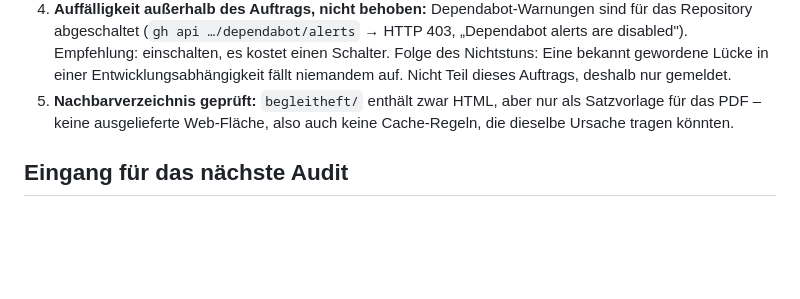
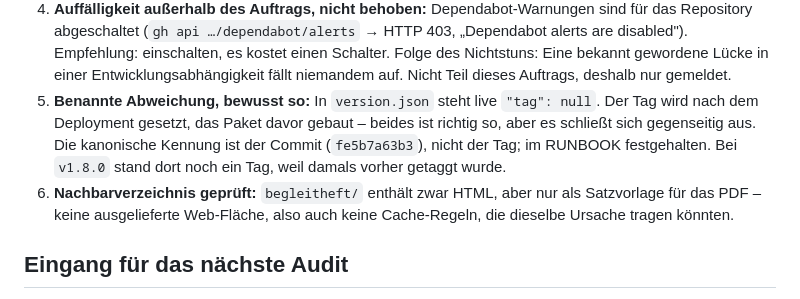
Before and after one commit to malziland/malzicare, a Markdown page: docs/handover/2026-08-28-veraltete-staende-im-browser.md, the part around the change. Rendered like a GitHub page; blank space fills up the shorter version.

```diff
--- a/docs/handover/2026-08-28-veraltete-staende-im-browser.md
+++ b/docs/handover/2026-08-28-veraltete-staende-im-browser.md
@@ -97,7 +97,13 @@ hintereinander grün, jede Datei einzeln grün, umgekehrte Reihenfolge grün.
    einen Schalter. Folge des Nichtstuns: Eine bekannt gewordene Lücke in einer
    Entwicklungsabhängigkeit fällt niemandem auf. Nicht Teil dieses Auftrags,
    deshalb nur gemeldet.
-5. **Nachbarverzeichnis geprüft:** `begleitheft/` enthält zwar HTML, aber nur
+5. **Benannte Abweichung, bewusst so:** In `version.json` steht live
+   `"tag": null`. Der Tag wird nach dem Deployment gesetzt, das Paket davor
+   gebaut – beides ist richtig so, aber es schließt sich gegenseitig aus. Die
+   kanonische Kennung ist der Commit (`fe5b7a63b3`), nicht der Tag; im RUNBOOK
+   festgehalten. Bei `v1.8.0` stand dort noch ein Tag, weil damals vorher
+   getaggt wurde.
+6. **Nachbarverzeichnis geprüft:** `begleitheft/` enthält zwar HTML, aber nur
    als Satzvorlage für das PDF – keine ausgelieferte Web-Fläche, also auch
    keine Cache-Regeln, die dieselbe Ursache tragen könnten.
 
```
Also changed, not shown: docs/RUNBOOK.md (+5 -1 lines).
